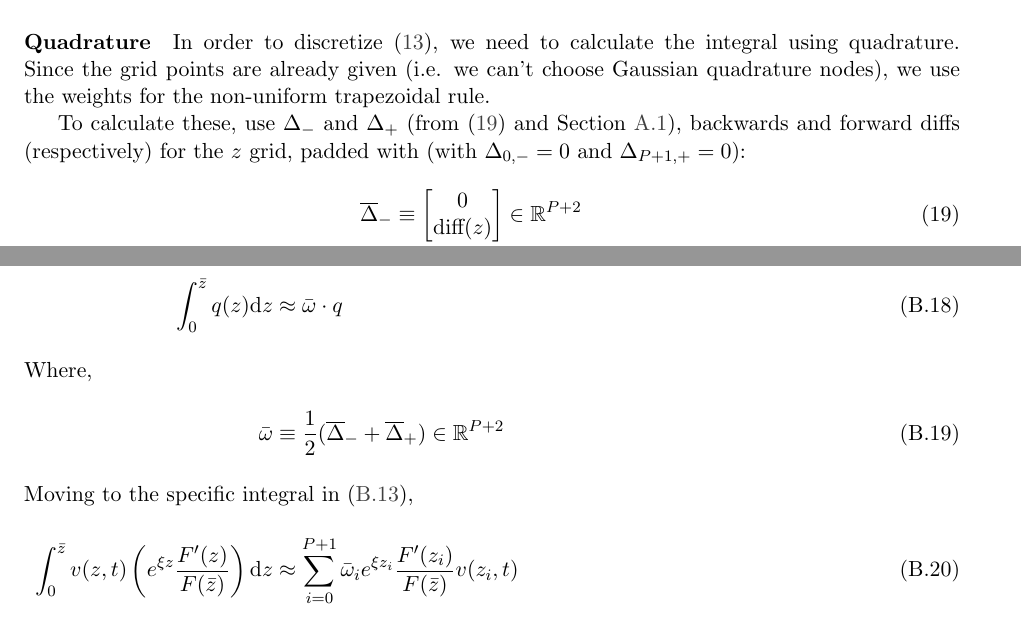
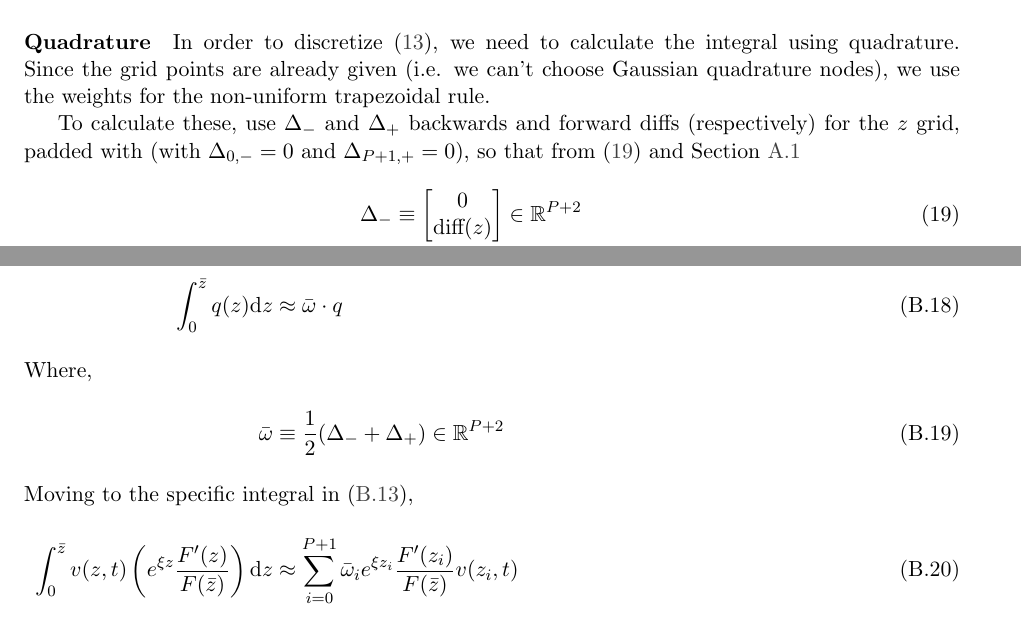
Before and after one commit to jlperla/PerlaTonettiWaugh.jl, a LaTeX document (docs/numerical_algorithm.tex): two parts of pages 4 and 14 of 23, joined at a grey line, cut so that both start at the same text. Compiled offline with pdfLaTeX.

Commit message:
Revert "Use $\overline{\Delta}$ for extended differences"
Resolves #242. This reverts commit 644894e2e15d126cbc6c38657ad404a7c3b9b771.

```diff
--- a/docs/numerical_algorithm.tex
+++ b/docs/numerical_algorithm.tex
@@ -139,16 +139,16 @@ See \url{https://quantecon.github.io/SimpleDifferentialOperators.jl/latest/#Form
 \paragraph{Quadrature}
 In order to discretize \cref{eq:simple-summary2-numerical}, we need to calculate the integral using quadrature.  Since the grid points are already given (i.e. we can't choose Gaussian quadrature nodes), we use the weights for the non-uniform trapezoidal rule.
 
-To calculate these, use $\Delta_{-}$ and $\Delta_{+}$ (from \cref{eq:Delta-minus,eq:Delta-plus}), backwards and forward diffs (respectively) for the $z$ grid, padded with (with $\Delta_{0,-} = 0$ and $\Delta_{P+1,+} = 0$):
+To calculate these, use $\Delta_{-}$ and $\Delta_{+}$ backwards and forward diffs (respectively) for the $z$ grid, padded with (with $\Delta_{0,-} = 0$ and $\Delta_{P+1,+} = 0$), so that from \cref{eq:Delta-minus,eq:Delta-plus}
 \begin{align}
-	\overline{\Delta}_{-} &\equiv \begin{bmatrix} 0 \\
+ 	\Delta_{-} &\equiv \begin{bmatrix} 0 \\
 	\text{diff}(z)
 	\end{bmatrix}\in\R^{P+2}\label{eq:Delta-minus}\\
-	\overline{\Delta}_{+} &\equiv \begin{bmatrix} \text{diff}(z)\\
+	\Delta_{+} &\equiv \begin{bmatrix} \text{diff}(z)\\
 	0
 \end{bmatrix}\in\R^{P+2}
 \intertext{Then define}
-\bar{\omega}&\equiv \frac1{2}(\overline{\Delta}_{-} + \overline{\Delta}_{+})\in \R^{P+2}\\
+\bar{\omega}&\equiv \frac1{2}(\Delta_{-} + \Delta_{+})\in \R^{P+2}\\
 \Xi_1 &\equiv \frac{1}{1 - \xi \Delta_{0,+}}\\
 \Xi_P &\equiv \frac{1}{1 + \xi \Delta_{P+1,-}}
 \end{align}
@@ -443,7 +443,7 @@ Finally, use the $\Delta_{-}$ and $\Delta_{+}$ as defined from \cref{eq:Delta-mi
 \begin{align}
 \int_{0}^{\bar{z}} q(z)\diff z &\approx \bar{\omega}\cdot q\\
 \intertext{Where,}
-\bar{\omega}&\equiv \frac1{2}(\overline{\Delta}_{-} + \overline{\Delta}_{+})\in\R^{P+2}\\
+\bar{\omega}&\equiv \frac1{2}(\Delta_{-} + \Delta_{+})\in\R^{P+2}\\
 \intertext{Moving to the specific integral in \cref{eq:vm-GBM-dynamic-normalized},}
 \int_{0}^{\bar{z}}  v(z,t) \left(e^{\xi z} \frac{F'(z)}{F(\bar{z})}\right) \diff z &\approx \sum_{i=0}^{P+1} \bar{\omega}_i e^{\xi z_i}\frac{F'(z_i)}{F(\bar{z})}v(z_i,t)
 \intertext{With this, define the $\omega \in R^P$ weights to combine the $\bar{\omega}$ and the $\left(e^{\xi z} \frac{F'(z)}{F(\bar{z})}\right)$ terms, and use \cref{eq:vP-P1-bc,eq:v0-1-bc} so that}
```
